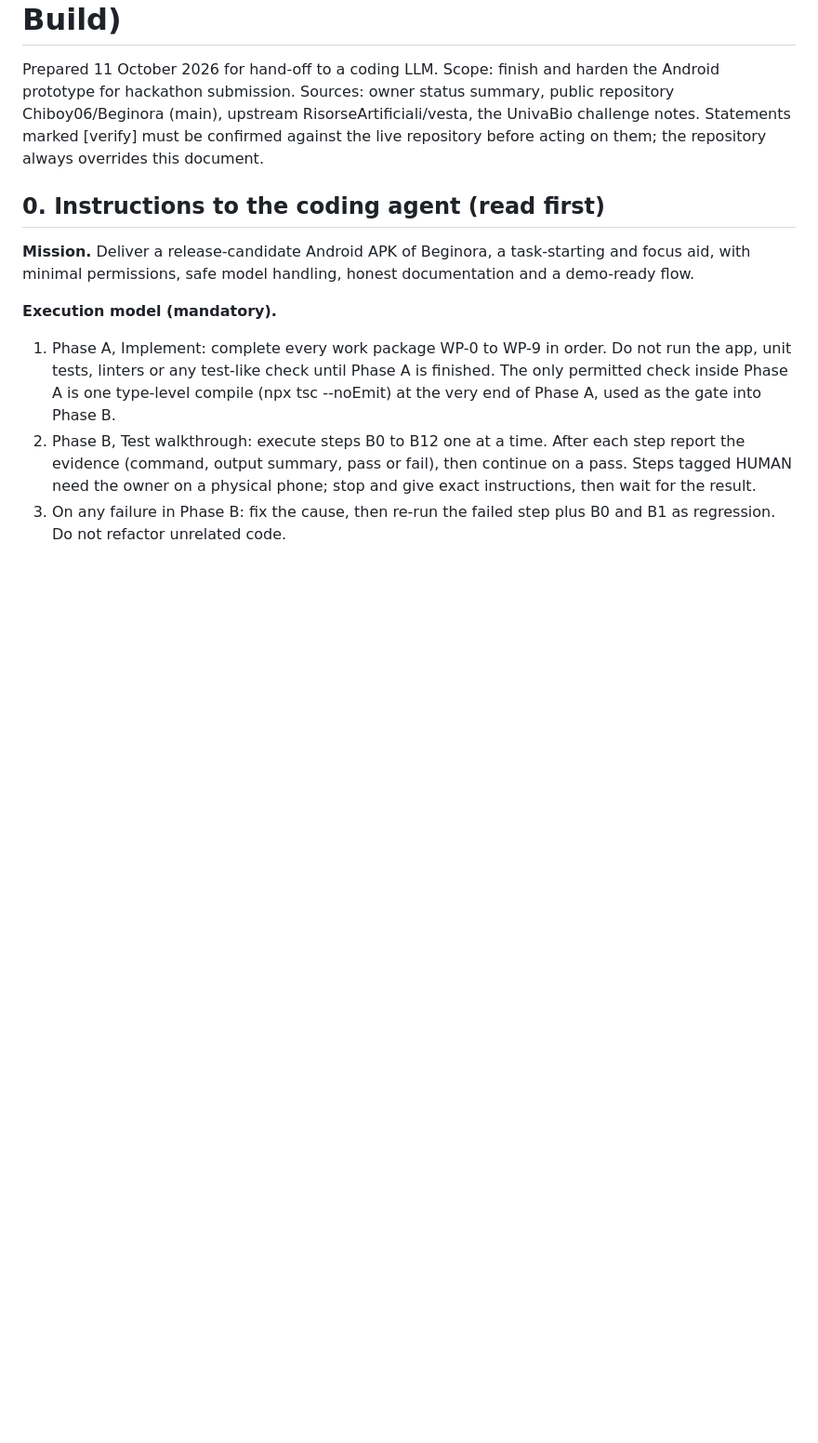
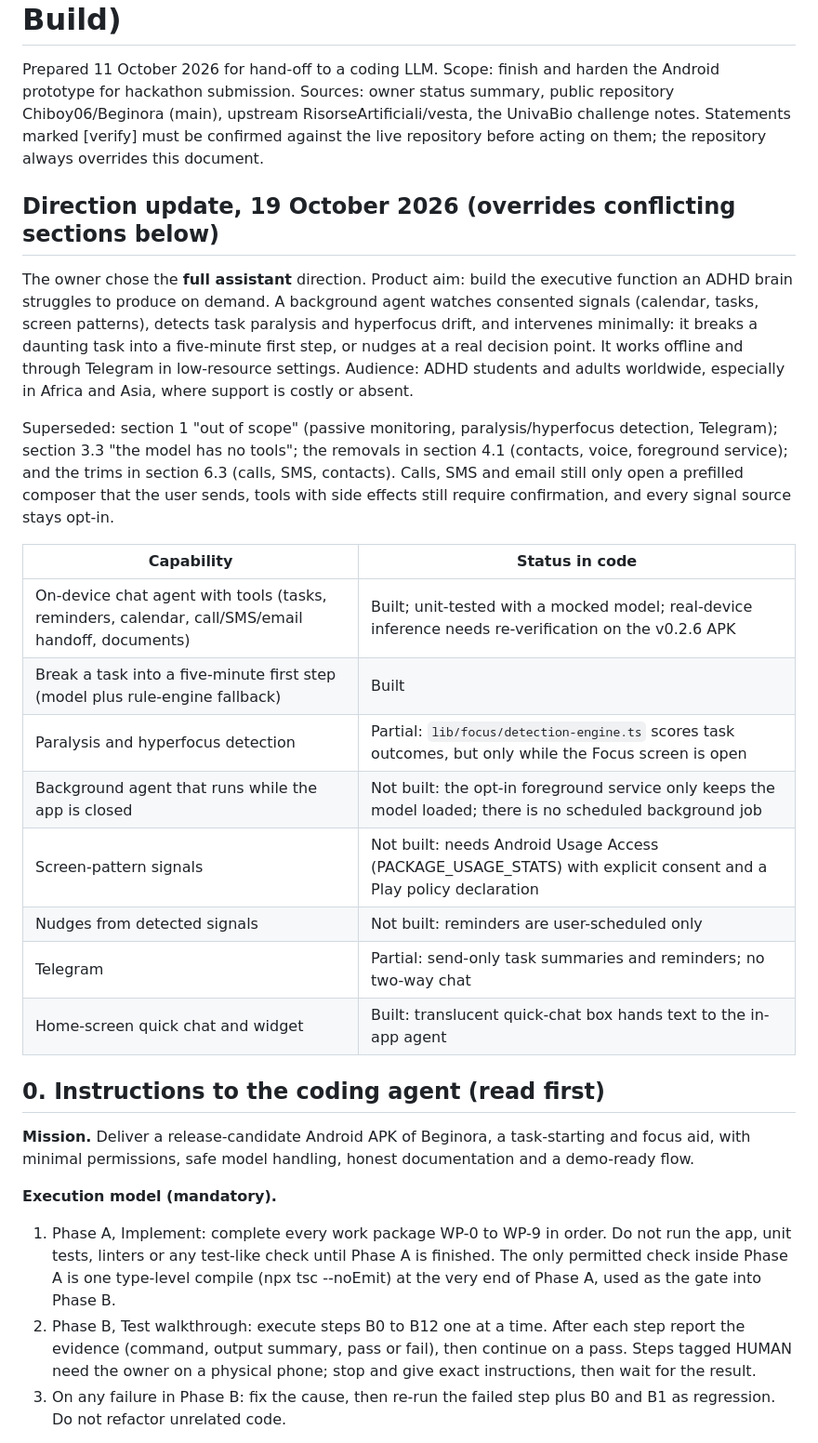
Before and after one commit to Chiboy06/Beginora, a Markdown page: Beginora Build-Ready Architecture and Agent Execution Document (Submission Build).md, the part around the change. Shown at 93% size. GitHub-like rendering; blank space fills up the shorter version.

```diff
--- a/Beginora Build-Ready Architecture and Agent Execution Document (Submission Build).md
+++ b/Beginora Build-Ready Architecture and Agent Execution Document (Submission Build).md
@@ -1,6 +1,23 @@
 # Beginora: Build-Ready Architecture and Agent Execution Document (Submission Build)
 
 Prepared 11 October 2026 for hand-off to a coding LLM. Scope: finish and harden the Android prototype for hackathon submission. Sources: owner status summary, public repository Chiboy06/Beginora (main), upstream RisorseArtificiali/vesta, the UnivaBio challenge notes. Statements marked \[verify\] must be confirmed against the live repository before acting on them; the repository always overrides this document.
+
+## Direction update, 19 October 2026 (overrides conflicting sections below)
+
+The owner chose the **full assistant** direction. Product aim: build the executive function an ADHD brain struggles to produce on demand. A background agent watches consented signals (calendar, tasks, screen patterns), detects task paralysis and hyperfocus drift, and intervenes minimally: it breaks a daunting task into a five-minute first step, or nudges at a real decision point. It works offline and through Telegram in low-resource settings. Audience: ADHD students and adults worldwide, especially in Africa and Asia, where support is costly or absent.
+
+Superseded: section 1 "out of scope" (passive monitoring, paralysis/hyperfocus detection, Telegram); section 3.3 "the model has no tools"; the removals in section 4.1 (contacts, voice, foreground service); and the trims in section 6.3 (calls, SMS, contacts). Calls, SMS and email still only open a prefilled composer that the user sends, tools with side effects still require confirmation, and every signal source stays opt-in.
+
+| Capability | Status in code |
+| --- | --- |
+| On-device chat agent with tools (tasks, reminders, calendar, call/SMS/email handoff, documents) | Built; unit-tested with a mocked model; real-device inference needs re-verification on the v0.2.6 APK |
+| Break a task into a five-minute first step (model plus rule-engine fallback) | Built |
+| Paralysis and hyperfocus detection | Partial: `lib/focus/detection-engine.ts` scores task outcomes, but only while the Focus screen is open |
+| Background agent that runs while the app is closed | Not built: the opt-in foreground service only keeps the model loaded; there is no scheduled background job |
+| Screen-pattern signals | Not built: needs Android Usage Access (PACKAGE_USAGE_STATS) with explicit consent and a Play policy declaration |
+| Nudges from detected signals | Not built: reminders are user-scheduled only |
+| Telegram | Partial: send-only task summaries and reminders; no two-way chat |
+| Home-screen quick chat and widget | Built: translucent quick-chat box hands text to the in-app agent |
 
 ## 0. Instructions to the coding agent (read first)
 
```
Also changed, not shown: README.md (+4 -3 lines), docs/DECISIONS.md (+14 -0 lines).
